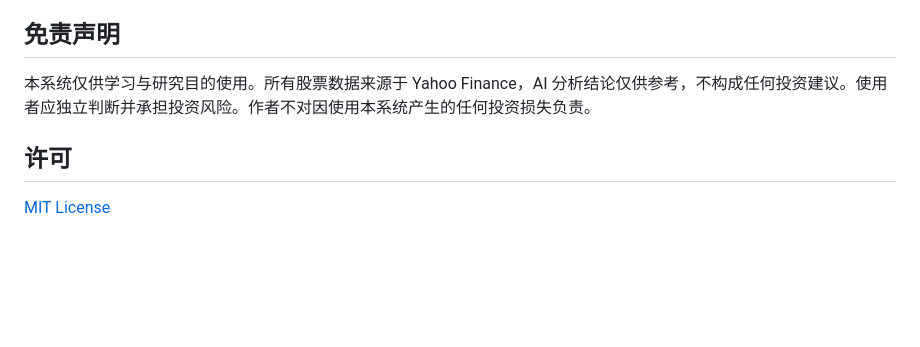
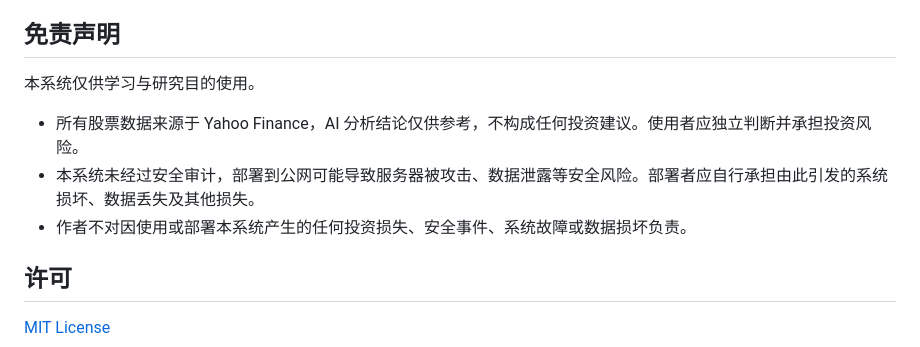
Before and after one commit to RESBI/StockTracing, a Markdown page: README.md, the part around the change. GitHub-like rendering; blank space fills up the shorter version.

Commit message:
Update disclaimer with security risks

```diff
--- a/README.md
+++ b/README.md
@@ -111,7 +111,11 @@ StockTracing/
 
 ## 免责声明
 
-本系统仅供学习与研究目的使用。所有股票数据来源于 Yahoo Finance，AI 分析结论仅供参考，不构成任何投资建议。使用者应独立判断并承担投资风险。作者不对因使用本系统产生的任何投资损失负责。
+本系统仅供学习与研究目的使用。
+
+- 所有股票数据来源于 Yahoo Finance，AI 分析结论仅供参考，不构成任何投资建议。使用者应独立判断并承担投资风险。
+- 本系统未经过安全审计，部署到公网可能导致服务器被攻击、数据泄露等安全风险。部署者应自行承担由此引发的系统损坏、数据丢失及其他损失。
+- 作者不对因使用或部署本系统产生的任何投资损失、安全事件、系统故障或数据损坏负责。
 
 ## 许可
 
```
